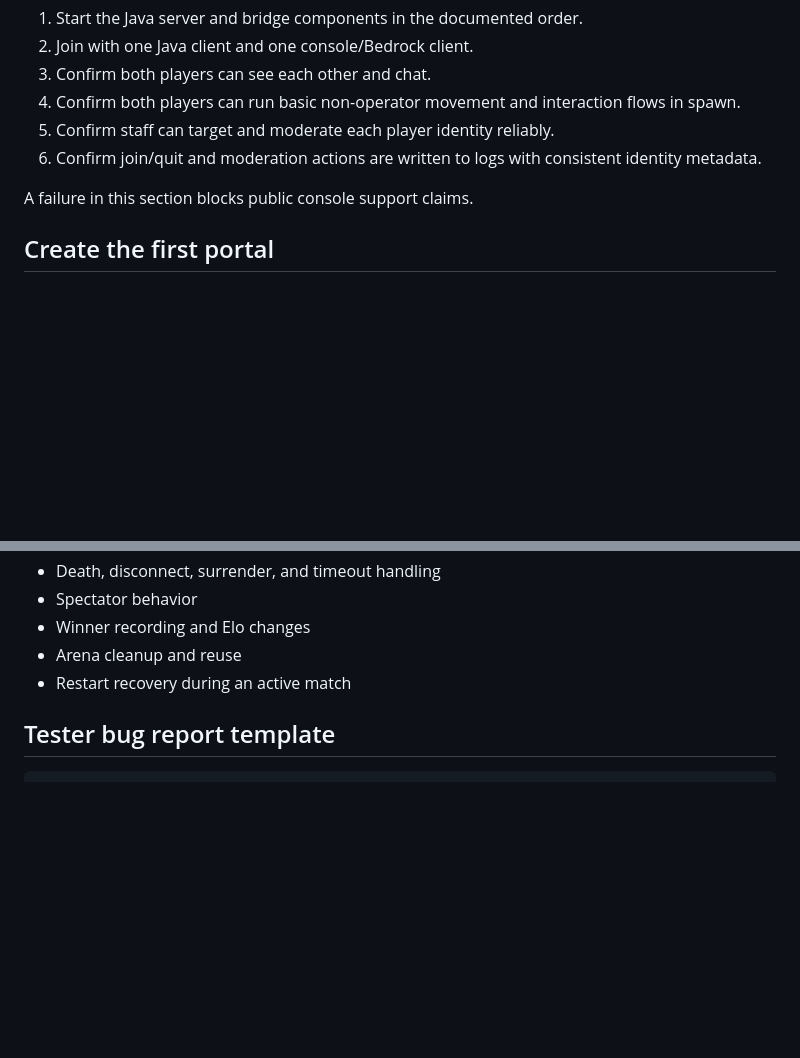
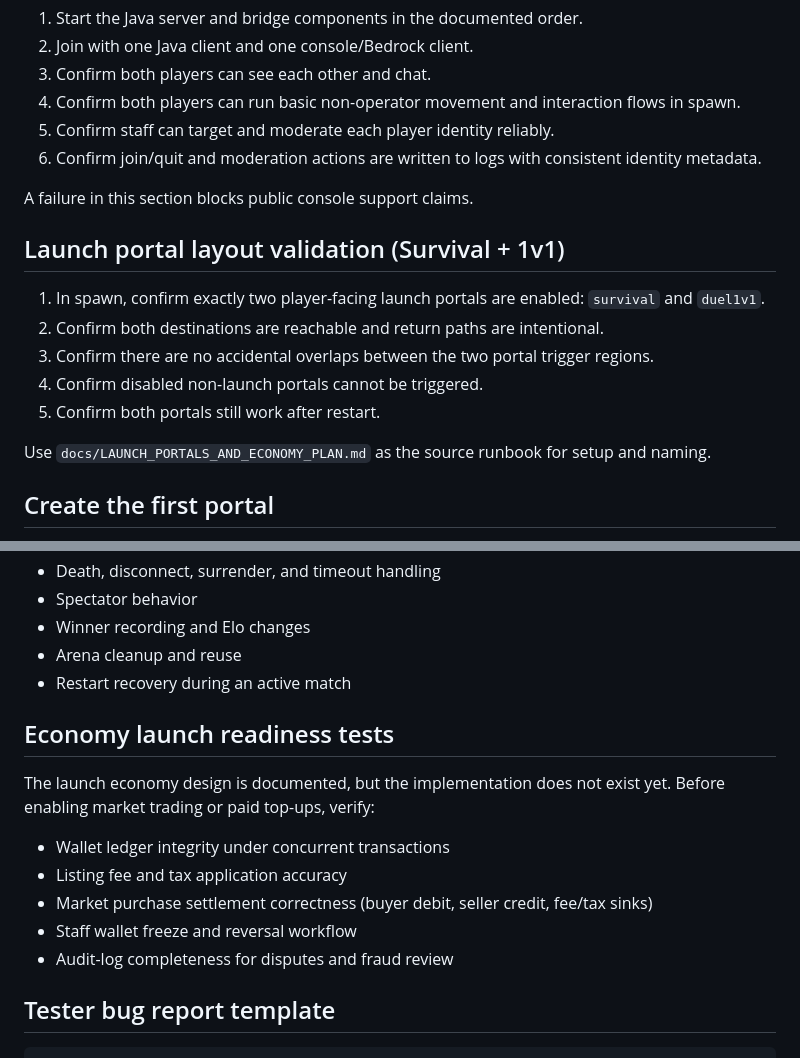
Before and after one commit to daltonarm123/Minecraft-, a Markdown page: docs/ATM11_PRIVATE_TEST_PLAN.md, 2 parts joined by grey strips. Rendered like a GitHub page; blank space fills up the shorter version.

````diff
--- a/docs/ATM11_PRIVATE_TEST_PLAN.md
+++ b/docs/ATM11_PRIVATE_TEST_PLAN.md
@@ -41,6 +41,16 @@ A failure in this section blocks all other testing.
 6. Confirm join/quit and moderation actions are written to logs with consistent identity metadata.
 
 A failure in this section blocks public console support claims.
+
+## Launch portal layout validation (Survival + 1v1)
+
+1. In spawn, confirm exactly two player-facing launch portals are enabled: `survival` and `duel1v1`.
+2. Confirm both destinations are reachable and return paths are intentional.
+3. Confirm there are no accidental overlaps between the two portal trigger regions.
+4. Confirm disabled non-launch portals cannot be triggered.
+5. Confirm both portals still work after restart.
+
+Use `docs/LAUNCH_PORTALS_AND_ECONOMY_PLAN.md` as the source runbook for setup and naming.
 
 ## Create the first portal
 
@@ -115,6 +125,16 @@ The Java duel and rating logic exists, but actual Minecraft combat wiring is not
 - Arena cleanup and reuse
 - Restart recovery during an active match
 
+## Economy launch readiness tests
+
+The launch economy design is documented, but the implementation does not exist yet. Before enabling market trading or paid top-ups, verify:
+
+- Wallet ledger integrity under concurrent transactions
+- Listing fee and tax application accuracy
+- Market purchase settlement correctness (buyer debit, seller credit, fee/tax sinks)
+- Staff wallet freeze and reversal workflow
+- Audit-log completeness for disputes and fraud review
+
 ## Tester bug report template
 
 ```text
````
Also changed, not shown: README.md (+7 -0 lines), docs/LAUNCH_PORTALS_AND_ECONOMY_PLAN.md (added, +131 -0 lines).
